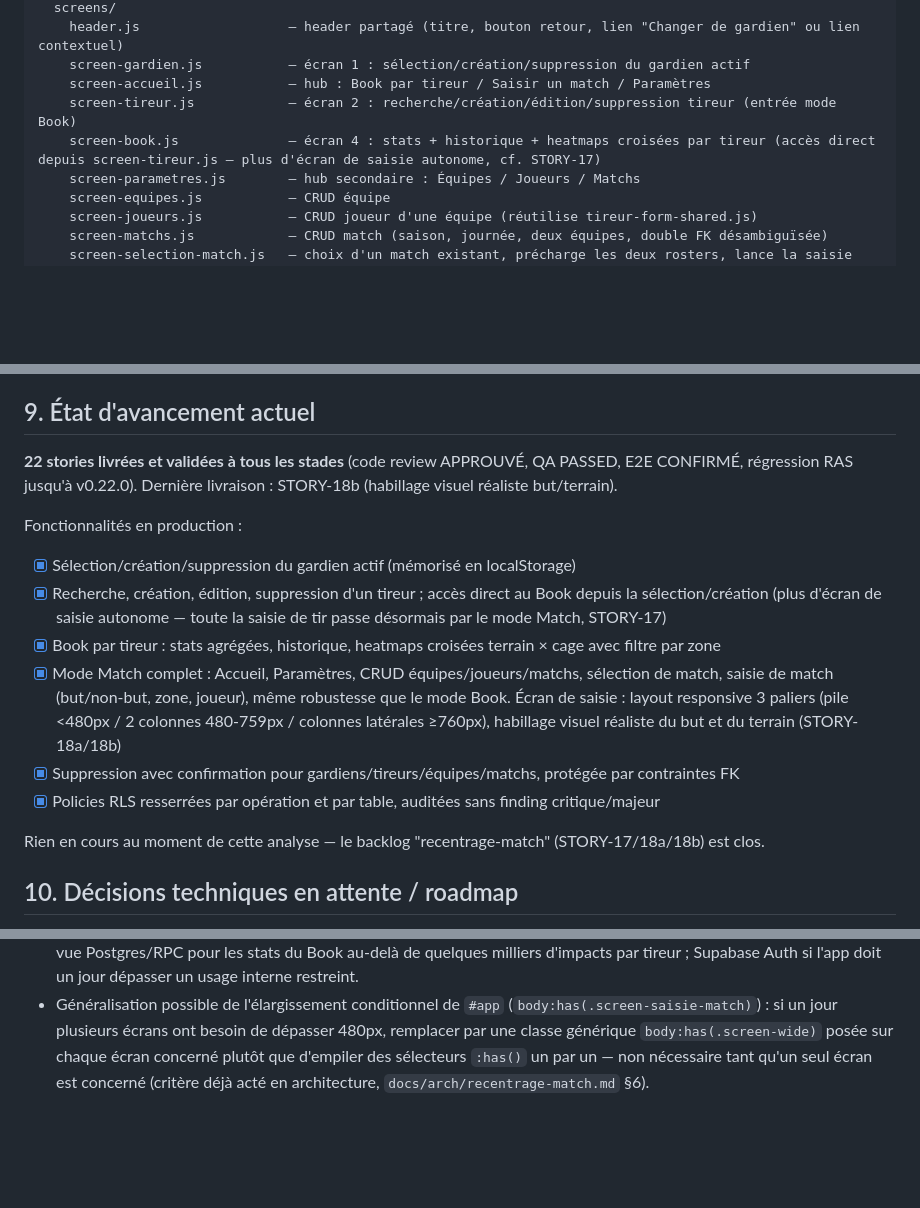
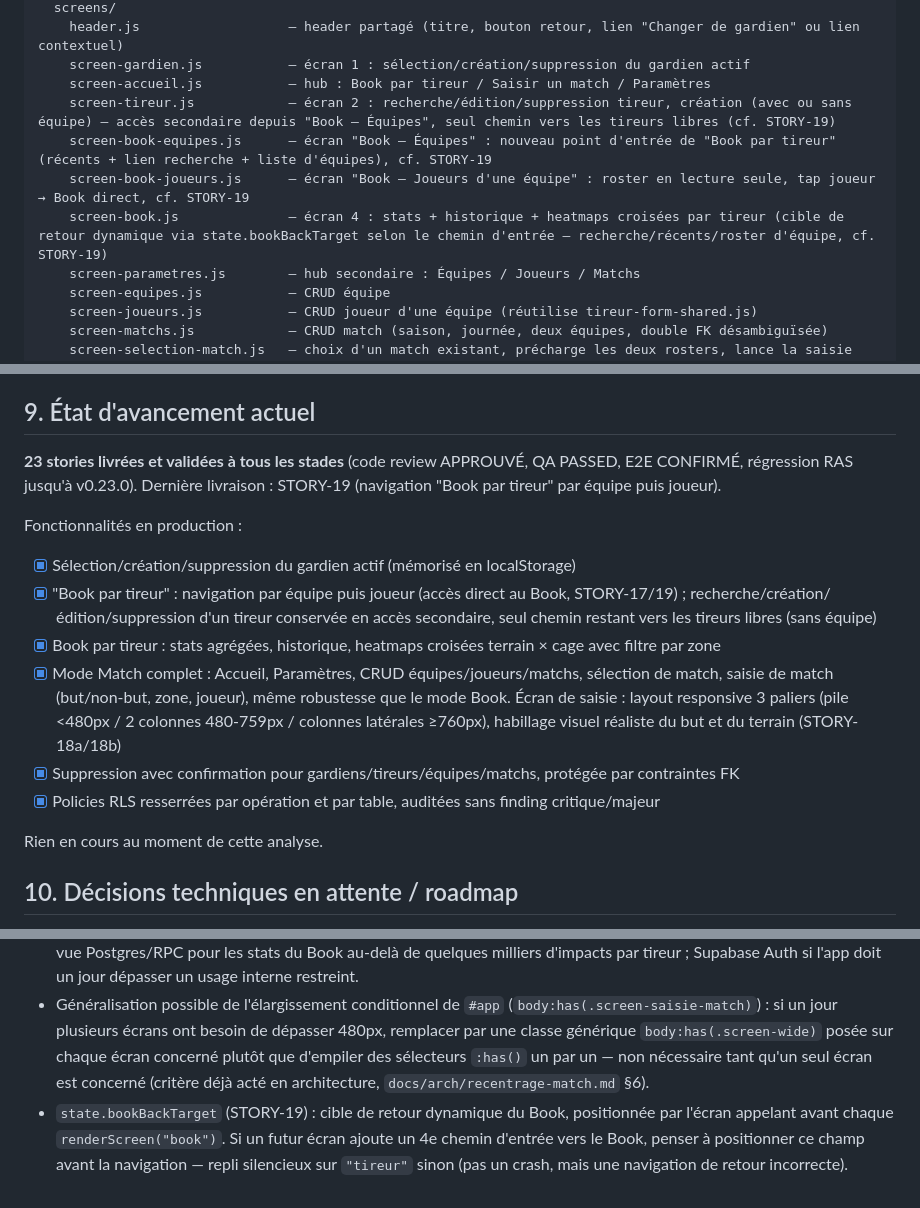
Before and after one commit to romainternel/book-impact-gardien, a Markdown page: CLAUDE.md, 3 parts joined by grey strips. GitHub-like rendering; blank space fills up the shorter version.

Commit message:
docs: synchronise CLAUDE.md avec STORY-19
Structure des fichiers (nouveaux écrans screen-book-equipes.js/
screen-book-joueurs.js, rôle mis à jour de screen-tireur.js/
screen-book.js), état d'avancement (23 stories, dernière livraison
STORY-19) et note sur state.bookBackTarget en décision technique actée.

Co-Authored-By: Claude Sonnet 5 <noreply@anthropic.com>

```diff
--- a/CLAUDE.md
+++ b/CLAUDE.md
@@ -31,8 +31,10 @@
     header.js                   — header partagé (titre, bouton retour, lien "Changer de gardien" ou lien contextuel)
     screen-gardien.js           — écran 1 : sélection/création/suppression du gardien actif
     screen-accueil.js           — hub : Book par tireur / Saisir un match / Paramètres
-    screen-tireur.js            — écran 2 : recherche/création/édition/suppression tireur (entrée mode Book)
-    screen-book.js              — écran 4 : stats + historique + heatmaps croisées par tireur (accès direct depuis screen-tireur.js — plus d'écran de saisie autonome, cf. STORY-17)
+    screen-tireur.js            — écran 2 : recherche/édition/suppression tireur, création (avec ou sans équipe) — accès secondaire depuis "Book — Équipes", seul chemin vers les tireurs libres (cf. STORY-19)
+    screen-book-equipes.js      — écran "Book — Équipes" : nouveau point d'entrée de "Book par tireur" (récents + lien recherche + liste d'équipes), cf. STORY-19
+    screen-book-joueurs.js      — écran "Book — Joueurs d'une équipe" : roster en lecture seule, tap joueur → Book direct, cf. STORY-19
+    screen-book.js              — écran 4 : stats + historique + heatmaps croisées par tireur (cible de retour dynamique via state.bookBackTarget selon le chemin d'entrée — recherche/récents/roster d'équipe, cf. STORY-19)
     screen-parametres.js        — hub secondaire : Équipes / Joueurs / Matchs
     screen-equipes.js           — CRUD équipe
     screen-joueurs.js           — CRUD joueur d'une équipe (réutilise tireur-form-shared.js)
@@ -86,17 +88,17 @@ Aucune authentification utilisateur. Un seul rôle applicatif Supabase : `anon`.
 - Pas de gestion de conflit concurrent : dernier écrit gagne si le même gardien utilise l'app sur deux appareils simultanément (accepté, usage mono-appareil typique).
 
 ## 9. État d'avancement actuel
-**22 stories livrées et validées à tous les stades** (code review APPROUVÉ, QA PASSED, E2E CONFIRMÉ, régression RAS jusqu'à v0.22.0). Dernière livraison : STORY-18b (habillage visuel réaliste but/terrain).
+**23 stories livrées et validées à tous les stades** (code review APPROUVÉ, QA PASSED, E2E CONFIRMÉ, régression RAS jusqu'à v0.23.0). Dernière livraison : STORY-19 (navigation "Book par tireur" par équipe puis joueur).
 
 Fonctionnalités en production :
 - [x] Sélection/création/suppression du gardien actif (mémorisé en localStorage)
-- [x] Recherche, création, édition, suppression d'un tireur ; accès direct au Book depuis la sélection/création (plus d'écran de saisie autonome — toute la saisie de tir passe désormais par le mode Match, STORY-17)
+- [x] "Book par tireur" : navigation par équipe puis joueur (accès direct au Book, STORY-17/19) ; recherche/création/édition/suppression d'un tireur conservée en accès secondaire, seul chemin restant vers les tireurs libres (sans équipe)
 - [x] Book par tireur : stats agrégées, historique, heatmaps croisées terrain × cage avec filtre par zone
 - [x] Mode Match complet : Accueil, Paramètres, CRUD équipes/joueurs/matchs, sélection de match, saisie de match (but/non-but, zone, joueur), même robustesse que le mode Book. Écran de saisie : layout responsive 3 paliers (pile <480px / 2 colonnes 480-759px / colonnes latérales ≥760px), habillage visuel réaliste du but et du terrain (STORY-18a/18b)
 - [x] Suppression avec confirmation pour gardiens/tireurs/équipes/matchs, protégée par contraintes FK
 - [x] Policies RLS resserrées par opération et par table, auditées sans finding critique/majeur
 
-Rien en cours au moment de cette analyse — le backlog "recentrage-match" (STORY-17/18a/18b) est clos.
+Rien en cours au moment de cette analyse.
 
 ## 10. Décisions techniques en attente / roadmap
 - Backlog V2 explicite (docs/prd.md §5) : heatmap fine, comparaison entre tireurs, filtres par match, export — non commencés.
@@ -105,3 +107,4 @@ Rien en cours au moment de cette analyse — le backlog "recentrage-match" (STOR
 - Contrainte `journee` par regex (`J01`-`J22`) : ne couvre pas les matchs hors championnat — critère de bascule : table `journees` de référence si le besoin apparaît.
 - Critères de bascule déjà actés : recherche full-text Postgres si la liste de tireurs dépasse quelques centaines d'entrées ; vue Postgres/RPC pour les stats du Book au-delà de quelques milliers d'impacts par tireur ; Supabase Auth si l'app doit un jour dépasser un usage interne restreint.
 - Généralisation possible de l'élargissement conditionnel de `#app` (`body:has(.screen-saisie-match)`) : si un jour plusieurs écrans ont besoin de dépasser 480px, remplacer par une classe générique `body:has(.screen-wide)` posée sur chaque écran concerné plutôt que d'empiler des sélecteurs `:has()` un par un — non nécessaire tant qu'un seul écran est concerné (critère déjà acté en architecture, `docs/arch/recentrage-match.md` §6).
+- `state.bookBackTarget` (STORY-19) : cible de retour dynamique du Book, positionnée par l'écran appelant avant chaque `renderScreen("book")`. Si un futur écran ajoute un 4e chemin d'entrée vers le Book, penser à positionner ce champ avant la navigation — repli silencieux sur `"tireur"` sinon (pas un crash, mais une navigation de retour incorrecte).
```
